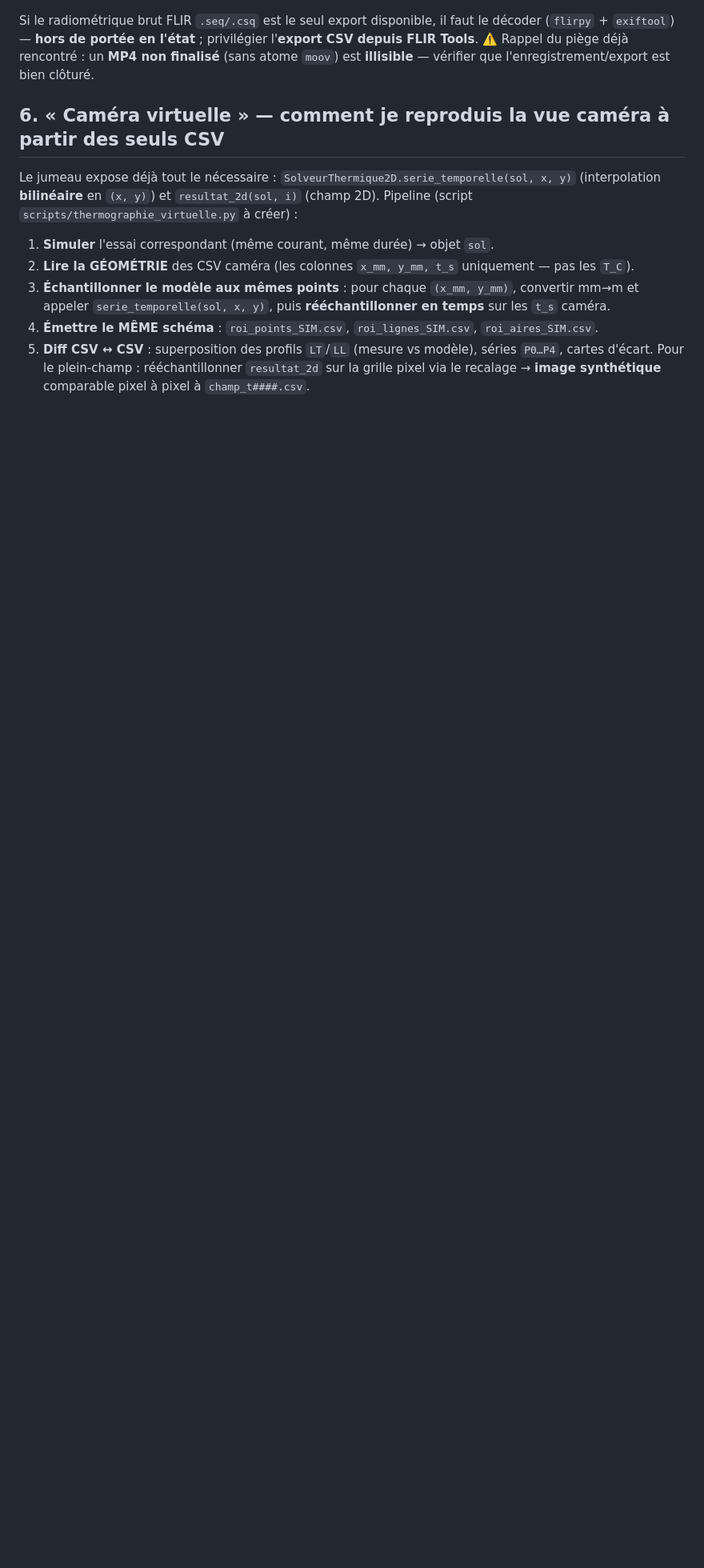
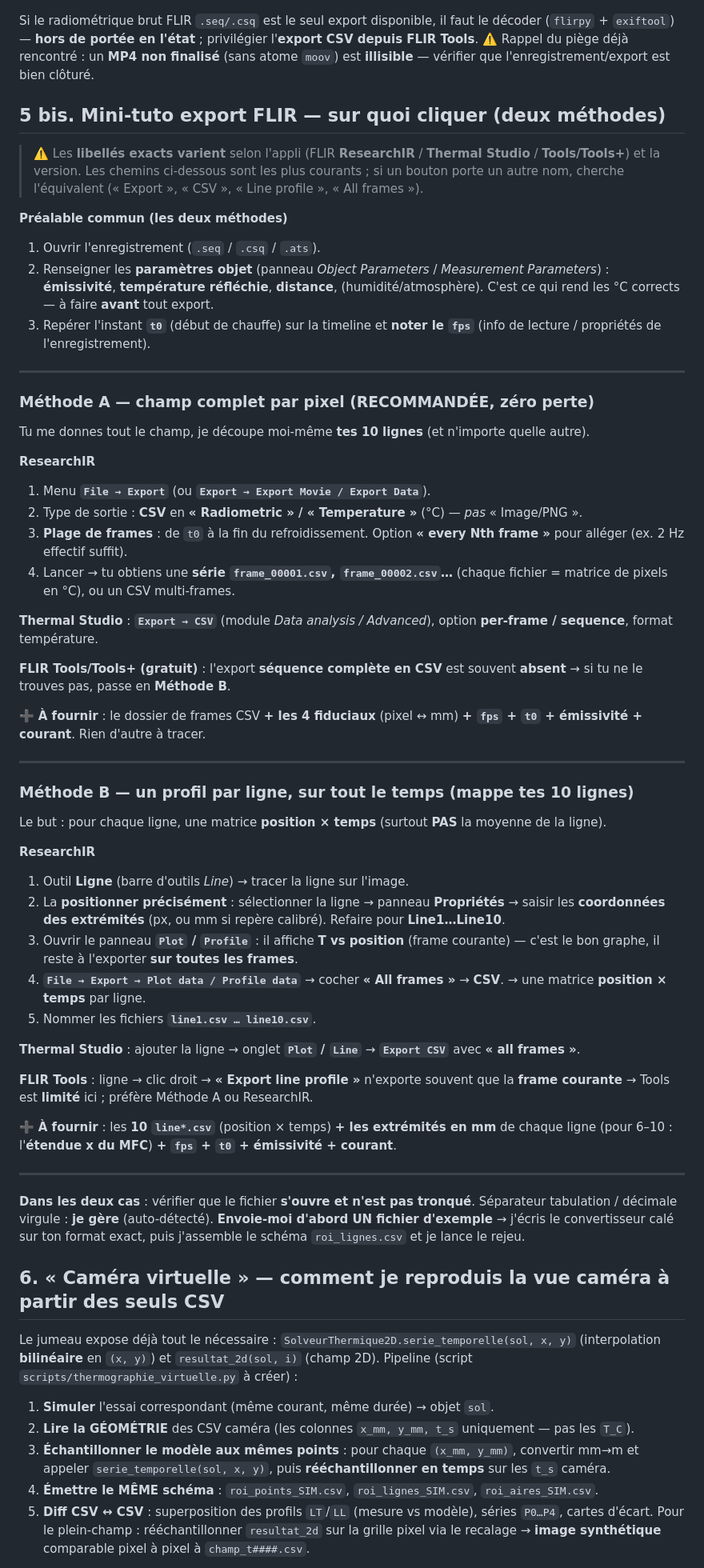
Before and after one commit to maxencesoixante/Jumeau_Soudage_Induction, a Markdown page: biblio/labo/protocole_thermographie_plaque_libre.md, the part around the change. Shown at 80% size. Rendered like a GitHub page; blank space fills up the shorter version.

Commit message:
docs(#69): mini-tuto export FLIR (methode A champ complet / B profil par ligne)
Section 5 bis : chemins de clics ResearchIR/Thermal Studio/Tools pour les deux
methodes d'export, prealable commun (parametres objet, t0, fps), et rappel du
livrable + demande d'un fichier exemple pour caler le convertisseur.

Co-Authored-By: Claude Opus 4.8 <noreply@anthropic.com>
Claude-Session: https://claude.ai/code/session_01T2eeuaJHjLFZu3P1FM6hrB

```diff
--- a/biblio/labo/protocole_thermographie_plaque_libre.md
+++ b/biblio/labo/protocole_thermographie_plaque_libre.md
@@ -172,6 +172,74 @@ Si le radiométrique brut FLIR `.seq/.csq` est le seul export disponible, il fau
 ⚠️ Rappel du piège déjà rencontré : un **MP4 non finalisé** (sans atome `moov`) est **illisible** —
 vérifier que l'enregistrement/export est bien clôturé.
 
+## 5 bis. Mini-tuto export FLIR — sur quoi cliquer (deux méthodes)
+
+> ⚠️ Les **libellés exacts varient** selon l'appli (FLIR **ResearchIR** / **Thermal Studio** /
+> **Tools/Tools+**) et la version. Les chemins ci-dessous sont les plus courants ; si un bouton porte
+> un autre nom, cherche l'équivalent (« Export », « CSV », « Line profile », « All frames »).
+
+**Préalable commun (les deux méthodes)**
+1. Ouvrir l'enregistrement (`.seq` / `.csq` / `.ats`).
+2. Renseigner les **paramètres objet** (panneau *Object Parameters* / *Measurement Parameters*) :
+   **émissivité**, **température réfléchie**, **distance**, (humidité/atmosphère). C'est ce qui rend les
+   °C corrects — à faire **avant** tout export.
+3. Repérer l'instant **`t0`** (début de chauffe) sur la timeline et **noter le `fps`** (info de lecture /
+   propriétés de l'enregistrement).
+
+---
+
+### Méthode A — champ complet par pixel (RECOMMANDÉE, zéro perte)
+
+Tu me donnes tout le champ, je découpe moi-même **tes 10 lignes** (et n'importe quelle autre).
+
+**ResearchIR**
+1. Menu **`File → Export`** (ou **`Export → Export Movie / Export Data`**).
+2. Type de sortie : **CSV** en **« Radiometric » / « Temperature »** (°C) — *pas* « Image/PNG ».
+3. **Plage de frames** : de `t0` à la fin du refroidissement. Option **« every Nth frame »** pour
+   alléger (ex. 2 Hz effectif suffit).
+4. Lancer → tu obtiens une **série `frame_00001.csv`, `frame_00002.csv`…** (chaque fichier = matrice de
+   pixels en °C), ou un CSV multi-frames.
+
+**Thermal Studio** : **`Export → CSV`** (module *Data analysis / Advanced*), option **per-frame /
+sequence**, format température.
+
+**FLIR Tools/Tools+ (gratuit)** : l'export **séquence complète en CSV** est souvent **absent** → si tu
+ne le trouves pas, passe en **Méthode B**.
+
+➕ **À fournir** : le dossier de frames CSV **+ les 4 fiduciaux** (pixel ↔ mm) **+ `fps` + `t0` +
+émissivité + courant**. Rien d'autre à tracer.
+
+---
+
+### Méthode B — un profil par ligne, sur tout le temps (mappe tes 10 lignes)
+
+Le but : pour chaque ligne, une matrice **position × temps** (surtout **PAS** la moyenne de la ligne).
+
+**ResearchIR**
+1. Outil **Ligne** (barre d'outils *Line*) → tracer la ligne sur l'image.
+2. La **positionner précisément** : sélectionner la ligne → panneau **Propriétés** → saisir les
+   **coordonnées des extrémités** (px, ou mm si repère calibré). Refaire pour **Line1…Line10**.
+3. Ouvrir le panneau **`Plot` / `Profile`** : il affiche **T vs position** (frame courante) — c'est le
+   bon graphe, il reste à l'exporter **sur toutes les frames**.
+4. **`File → Export → Plot data / Profile data`** → cocher **« All frames »** → **CSV**. → une matrice
+   **position × temps** par ligne.
+5. Nommer les fichiers **`line1.csv … line10.csv`**.
+
+**Thermal Studio** : ajouter la ligne → onglet **`Plot` / `Line`** → **`Export CSV`** avec **« all
+frames »**.
+
+**FLIR Tools** : ligne → clic droit → **« Export line profile »** n'exporte souvent que la **frame
+courante** → Tools est **limité** ici ; préfère Méthode A ou ResearchIR.
+
+➕ **À fournir** : les **10 `line*.csv`** (position × temps) **+ les extrémités en mm** de chaque ligne
+(pour 6–10 : l'**étendue x du MFC**) **+ `fps` + `t0` + émissivité + courant**.
+
+---
+
+**Dans les deux cas** : vérifier que le fichier **s'ouvre et n'est pas tronqué**. Séparateur tabulation /
+décimale virgule : **je gère** (auto-détecté). **Envoie-moi d'abord UN fichier d'exemple** → j'écris le
+convertisseur calé sur ton format exact, puis j'assemble le schéma `roi_lignes.csv` et je lance le rejeu.
+
 ## 6. « Caméra virtuelle » — comment je reproduis la vue caméra à partir des seuls CSV
 
 Le jumeau expose déjà tout le nécessaire :
```
